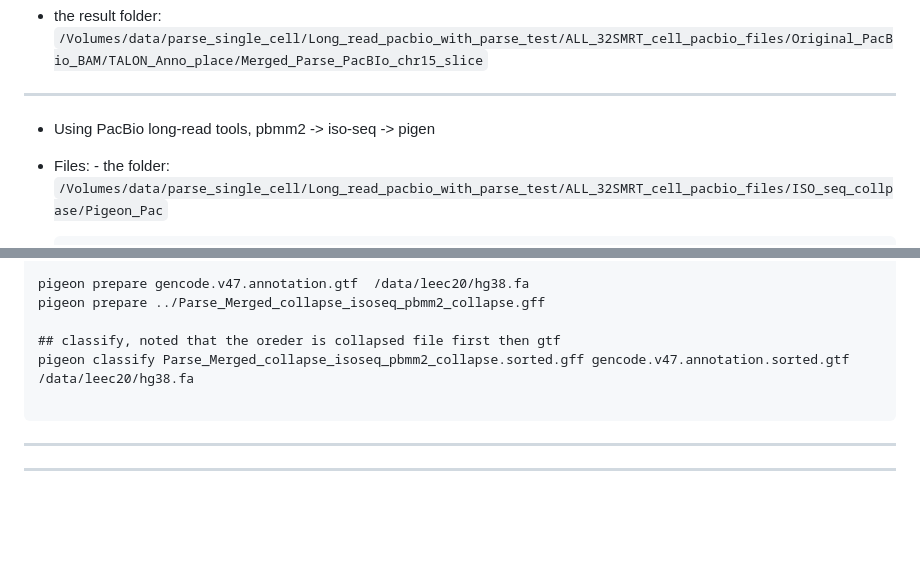
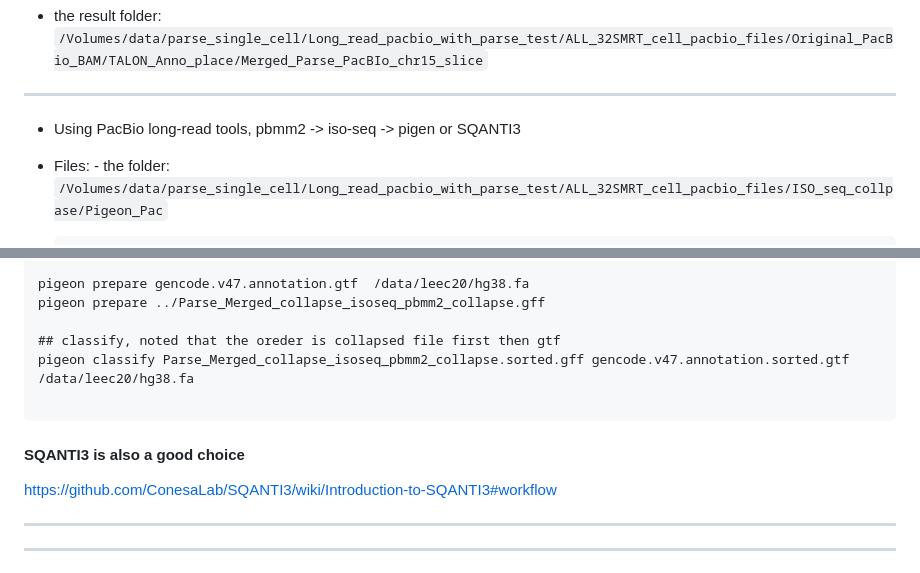
Before and after one commit to ChiaHan-1215/Normal_Urothelial_Project, a Markdown page: Parse_single_cell_sequencing/folder_for_Parse_PacBio_long_read/README.md, 2 parts joined by grey strips. Rendered like a GitHub page; blank space fills up the shorter version.

````diff
--- a/Parse_single_cell_sequencing/folder_for_Parse_PacBio_long_read/README.md
+++ b/Parse_single_cell_sequencing/folder_for_Parse_PacBio_long_read/README.md
@@ -49,7 +49,7 @@ cd B02.part_110 ; source myconda ; conda activate parse_v130 ; python /data/leec
 
 ------
 
-- Using PacBio long-read tools, pbmm2 -> iso-seq -> pigen
+- Using PacBio long-read tools, pbmm2 -> iso-seq -> pigen or SQANTI3
 - Files:
       - the folder: `/Volumes/data/parse_single_cell/Long_read_pacbio_with_parse_test/ALL_32SMRT_cell_pacbio_files/ISO_seq_collpase/Pigeon_Pac`
 
@@ -106,6 +106,13 @@ pigeon prepare ../Parse_Merged_collapse_isoseq_pbmm2_collapse.gff
 pigeon classify Parse_Merged_collapse_isoseq_pbmm2_collapse.sorted.gff gencode.v47.annotation.sorted.gtf /data/leec20/hg38.fa
 
 ```
+#### SQANTI3 is also a good choice
+
+https://github.com/ConesaLab/SQANTI3/wiki/Introduction-to-SQANTI3#workflow
+
+
+
+
 ----
 ----
 # CUT OFF
````
Also changed, not shown: other parts of Parse_single_cell_sequencing/folder_for_Parse_PacBio_long_read/README.md (+1 -1 lines).
